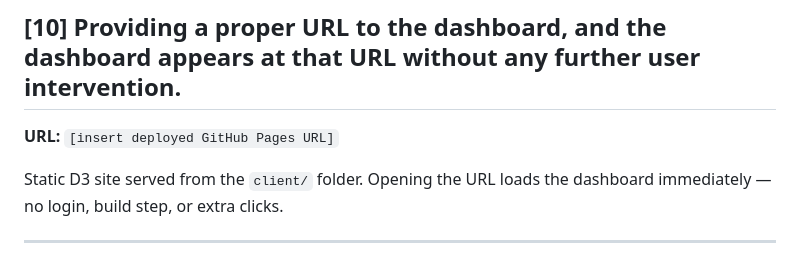
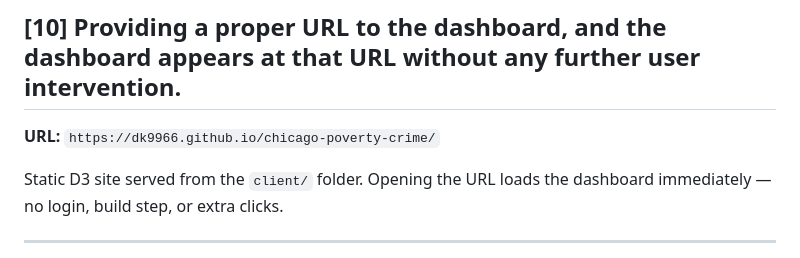
Before and after one commit to dk9966/chicago-poverty-crime, a Markdown page: review-criteria.md, the part around the change. GitHub-like rendering.

Commit message:
Add deployed GitHub Pages URL to review criteria
Record live dashboard URL for assignment submission.

Co-authored-by: Cursor <cursoragent@cursor.com>

```diff
--- a/review-criteria.md
+++ b/review-criteria.md
@@ -2,7 +2,7 @@
 
 ## [10] Providing a proper URL to the dashboard, and the dashboard appears at that URL without any further user intervention.
 
-**URL:** `[insert deployed GitHub Pages URL]`
+**URL:** `https://dk9966.github.io/chicago-poverty-crime/`
 
 Static D3 site served from the `client/` folder. Opening the URL loads the dashboard immediately — no login, build step, or extra clicks.
 
```
